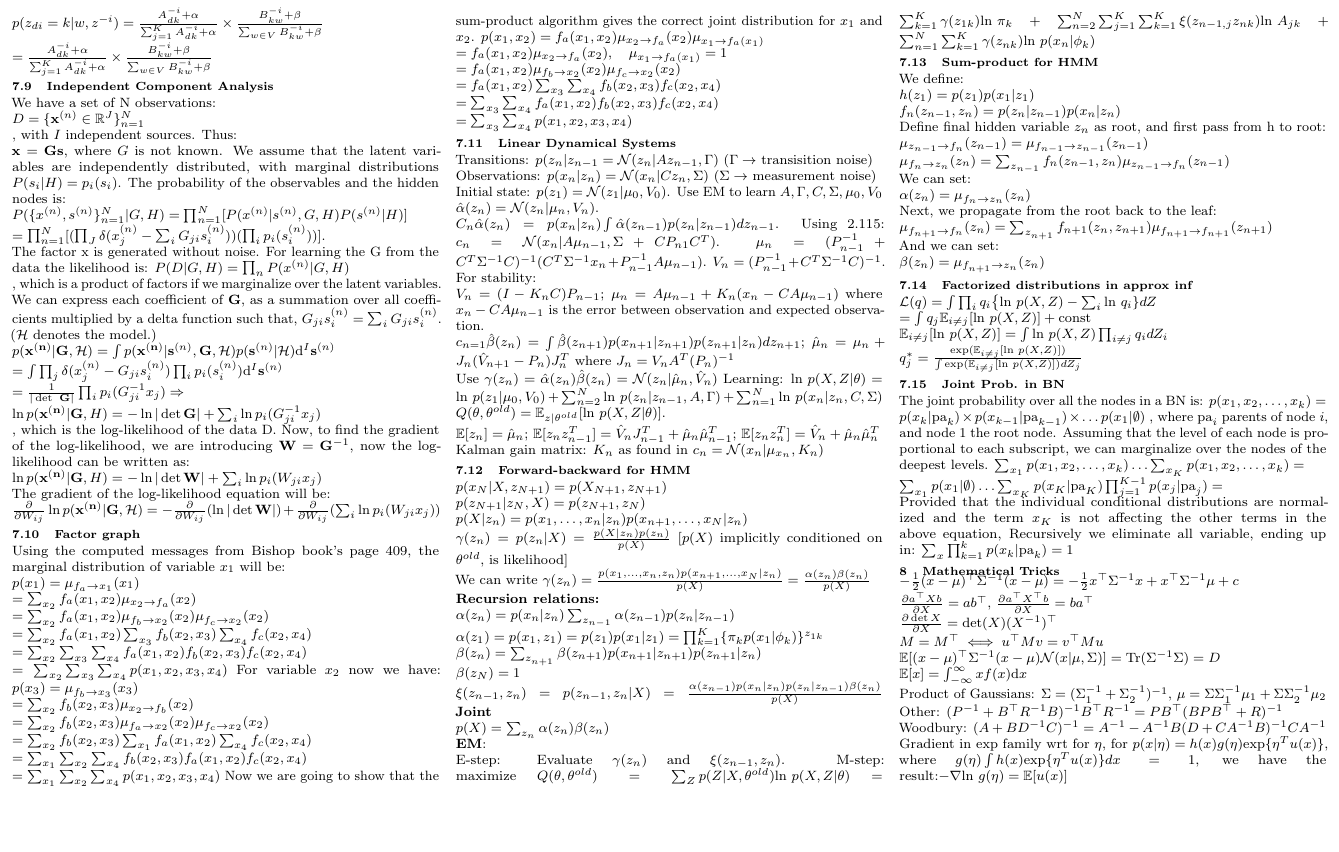
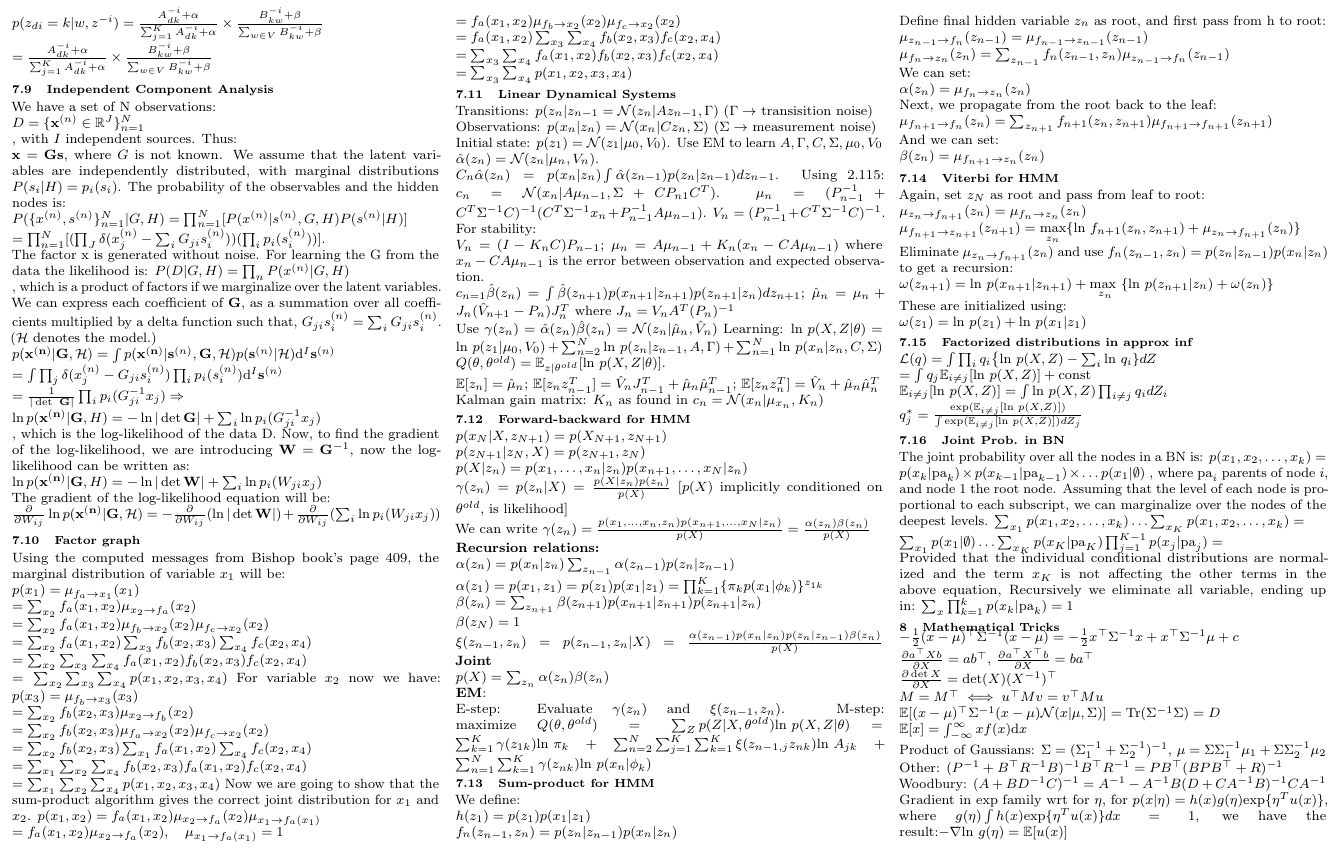
Before and after one commit to chielk/ml_cheatsheet, a LaTeX document (cheatsheet.tex): part of page 4 of 4, cut so that both start at the same text, the shorter picture padded with empty space. Compiled offline with pdfLaTeX.

Commit message:
Viterbi for hmm

```diff
--- a/cheatsheet.tex
+++ b/cheatsheet.tex
@@ -744,6 +744,14 @@ Next, we propagate from the root back to the leaf:\\
 $\mu_{f_{n+1}\rightarrow f_n}(z_n) = \sum_{z_{n+1}} f_{n+1}(z_n,z_{n+1}) \mu_{f_{n+1}\rightarrow f_{n+1}}(z_{n+1})$\\
 And we can set:\\
 $\beta(z_n) = \mu_{f_{n+1}\rightarrow z_n}(z_n)$
+\subsection{Viterbi for HMM}
+Again, set $z_N$ as root and pass from leaf to root:\\
+$\mu_{z_n \rightarrow f_{n+1}}(z_n) = \mu_{f_n \rightarrow z_n}(z_n)$\\
+$\mu_{f_{n+1} \rightarrow z_{n+1}}(z_{n+1}) = \underset{z_n}{\text{max}} \{ \text{ln }f_{n+1}(z_n,z_{n+1}) + \mu_{z_n \rightarrow f_{n+1}}(z_n) \}$ \\
+Eliminate $\mu_{z_n \rightarrow f_{n+1}}(z_n)$ and use $f_n(z_{n-1},z_n) = p(z_n|z_{n-1})p(x_n|z_n)$ to get a recursion:\\
+$\omega(z_{n+1}) = \text{ln } p(x_{n+1}|z_{n+1}) + \underset{z_n}{\text{max }} \{ \text{ln }p(z_{n+1}|z_n) + \omega(z_n)\}$\\
+These are initialized using:\\
+$\omega(z_1) = \text{ln }p(z_1) + \text{ln }p(x_1|z_1)$
 
 \subsection{Factorized distributions in approx inf}
 $\mathcal{L}(q) = \int \prod_i q_i \big\{ \text{ln } p(X,Z) - \sum_i \text{ln } q_i \}dZ$\\
```
